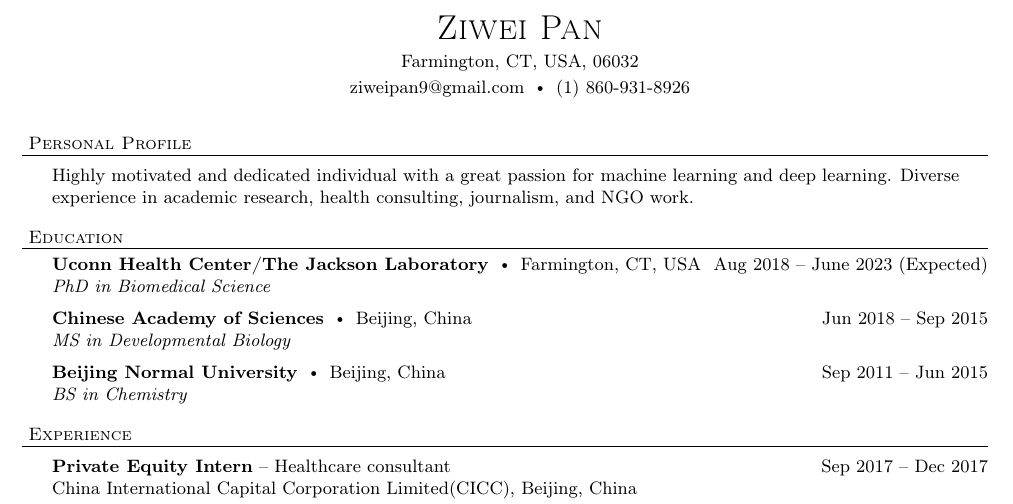
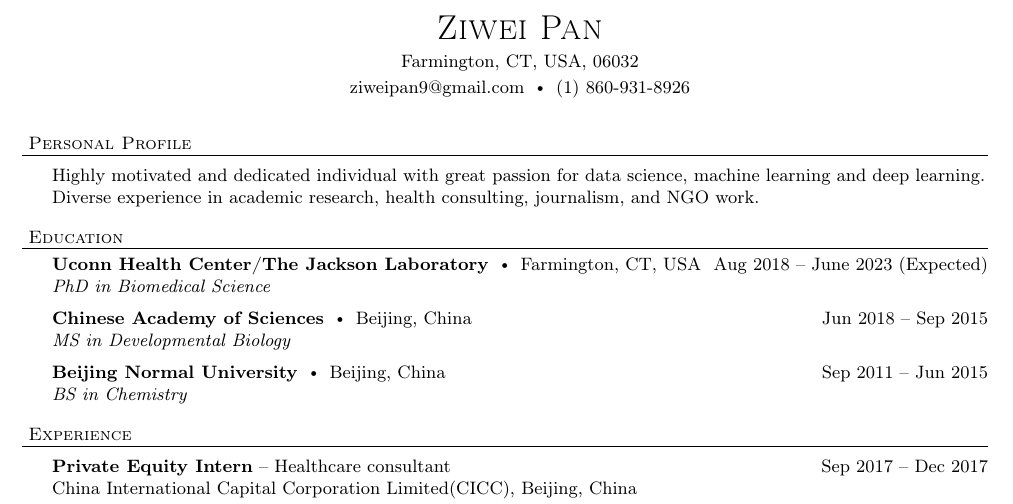
Before and after one commit to PanZiwei/resume, a LaTeX CV (latex/resume.tex): part of page 1 of 2, cut so that both start at the same text. Compiled offline with pdfLaTeX.

Commit message:
Updates from Overleaf

```diff
--- a/latex/resume.tex
+++ b/latex/resume.tex
@@ -108,7 +108,7 @@ Page $\thepage\hspace*{3pt}\vert\hspace*{3pt}\pageref{LastPage}$
 {ziweipan9@gmail.com \labelitemi (1) 860-931-8926}
 \vspace{15pt}
 \header{Personal Profile}
-\content{Highly motivated and dedicated individual with a great passion for machine learning and deep learning. Diverse experience in academic research, health consulting, journalism, and NGO work.\vspace{5pt}}
+\content{Highly motivated and dedicated individual with great passion for data science, machine learning and deep learning. Diverse experience in academic research, health consulting, journalism, and NGO work.\vspace{5pt}}
 
 %For application
 %Highly motivated King’s College BA in Marketing and New Media graduate (who you are + your education) looking to fill a position as a Junior Marketing and PR Assistant at Acme (name of the company and position you’re applying to). Wishing to use strong data-analysis and creative storytelling skills (your skills) to help Acme create compelling marketing campaigns tailored to the needs of your customers (your offer).
```
